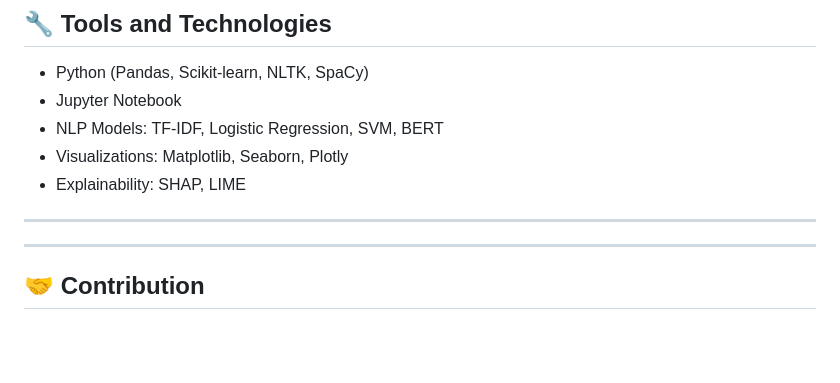
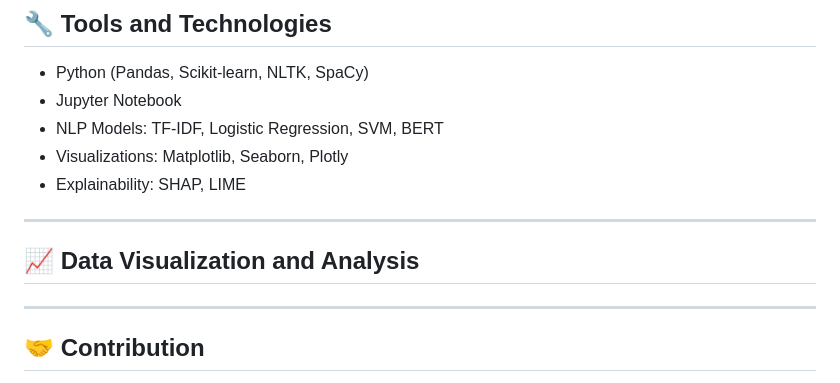
Before and after one commit to kennethnyangweso/CAPSTONE-PROJECT, a Markdown page: README.md, the part around the change. GitHub-like rendering; blank space fills up the shorter version.

```diff
--- a/README.md
+++ b/README.md
@@ -106,6 +106,8 @@ The target variable is binary:
 - Explainability: SHAP, LIME
 
 ---
+## 📈 Data Visualization and Analysis
+
 
 
 ---
```
